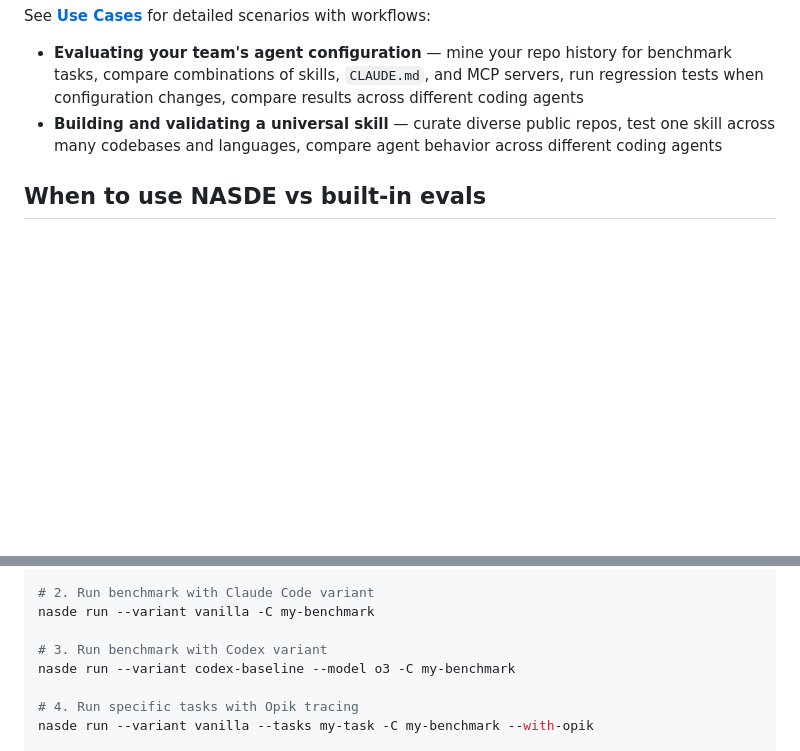
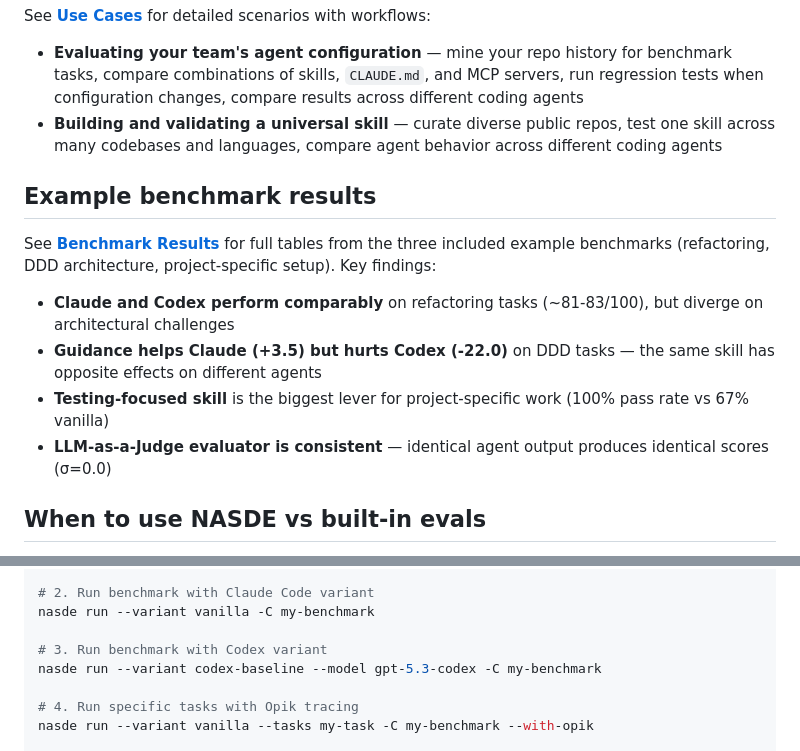
Before and after one commit to NoesisVision/nasde-toolkit, a Markdown page: README.md, 2 parts joined by grey strips. Rendered like a GitHub page; blank space fills up the shorter version.

```diff
--- a/README.md
+++ b/README.md
@@ -64,6 +64,15 @@ See **[Use Cases](docs/use-cases.md)** for detailed scenarios with workflows:
 - **Evaluating your team's agent configuration** — mine your repo history for benchmark tasks, compare combinations of skills, `CLAUDE.md`, and MCP servers, run regression tests when configuration changes, compare results across different coding agents
 - **Building and validating a universal skill** — curate diverse public repos, test one skill across many codebases and languages, compare agent behavior across different coding agents
 
+## Example benchmark results
+
+See **[Benchmark Results](docs/benchmark-results.md)** for full tables from the three included example benchmarks (refactoring, DDD architecture, project-specific setup). Key findings:
+
+- **Claude and Codex perform comparably** on refactoring tasks (~81-83/100), but diverge on architectural challenges
+- **Guidance helps Claude (+3.5) but hurts Codex (-22.0)** on DDD tasks — the same skill has opposite effects on different agents
+- **Testing-focused skill** is the biggest lever for project-specific work (100% pass rate vs 67% vanilla)
+- **LLM-as-a-Judge evaluator is consistent** — identical agent output produces identical scores (σ=0.0)
+
 ## When to use NASDE vs built-in evals
 
 AI coding agents like Claude Code now ship built-in evaluation tools (e.g. Skill Creator evals) for testing individual skills. These are great for rapid iteration on a single skill. NASDE serves a different purpose:
@@ -124,7 +133,7 @@ nasde init my-benchmark
 nasde run --variant vanilla -C my-benchmark
 
 # 3. Run benchmark with Codex variant
-nasde run --variant codex-baseline --model o3 -C my-benchmark
+nasde run --variant codex-baseline --model gpt-5.3-codex -C my-benchmark
 
 # 4. Run specific tasks with Opik tracing
 nasde run --variant vanilla --tasks my-task -C my-benchmark --with-opik
```
Also changed, not shown: docs/benchmark-results.md (added, +64 -0 lines).
